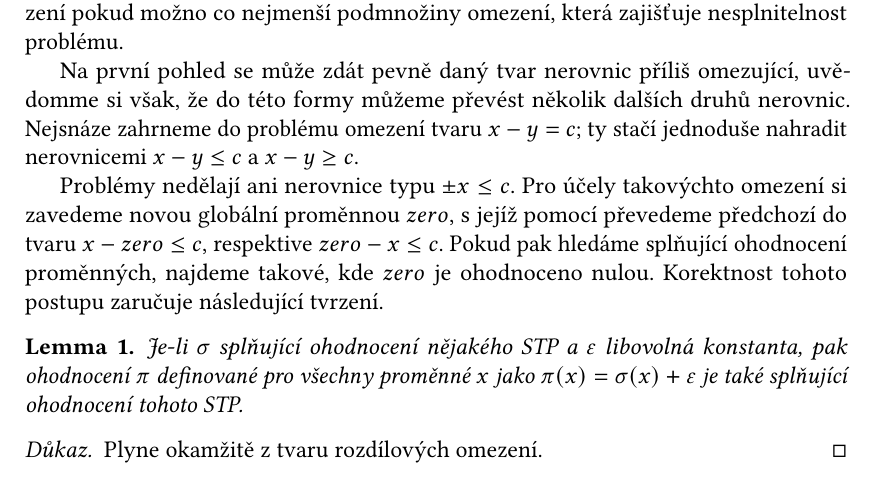
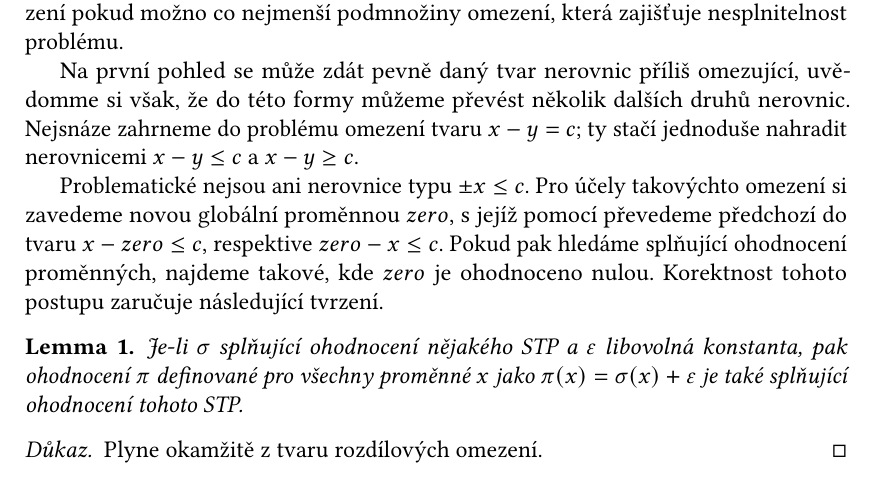
Before and after one commit to lunakv/bachelor-thesis, a LaTeX thesis (prace.tex, which reads kap01.tex): part of page 9 of 15, cut so that both start at the same text. Compiled offline with pdfLaTeX.

Commit message:
section 1.2 - word change

```diff
--- a/kap01.tex
+++ b/kap01.tex
@@ -42,7 +42,7 @@ Vstupem STP je množina rozdílových omezení, to jest nerovnic tvaru $$x - y \
 
 Na první pohled se může zdát pevně daný tvar nerovnic příliš omezující, uvědomme si však, že do této formy můžeme převést několik dalších druhů nerovnic. Nejsnáze zahrneme do problému omezení tvaru $x - y = c$; ty stačí jednoduše nahradit nerovnicemi $x - y \leq c$ a~$x - y \geq c$.
 
-Problémy nedělají ani nerovnice typu $\pm x \leq c$. Pro účely takovýchto omezení si zavedeme novou globální proměnnou $zero$, s~jejíž pomocí převedeme předchozí do tvaru $x - zero \leq c$, respektive $zero - x \leq c$. Pokud pak hledáme splňující ohodnocení proměnných, najdeme takové, kde $zero$ je ohodnoceno nulou. Korektnost tohoto postupu zaručuje následující tvrzení.
+Problematické nejsou ani nerovnice typu $\pm x \leq c$. Pro účely takovýchto omezení si zavedeme novou globální proměnnou $zero$, s~jejíž pomocí převedeme předchozí do tvaru $x - zero \leq c$, respektive $zero - x \leq c$. Pokud pak hledáme splňující ohodnocení proměnných, najdeme takové, kde $zero$ je ohodnoceno nulou. Korektnost tohoto postupu zaručuje následující tvrzení.
 
 \begin{lemma}
 	Je-li $\sigma$ splňující ohodnocení nějakého STP a~$\varepsilon$ libovolná konstanta, pak ohodnocení $\pi$ definované pro všechny proměnné $x$ jako $\pi(x) = \sigma(x) + \varepsilon$ je také splňující ohodnocení tohoto STP.
```
Also changed, not shown: pdf/abstrakt.pdf, pdf/prace.pdf.
